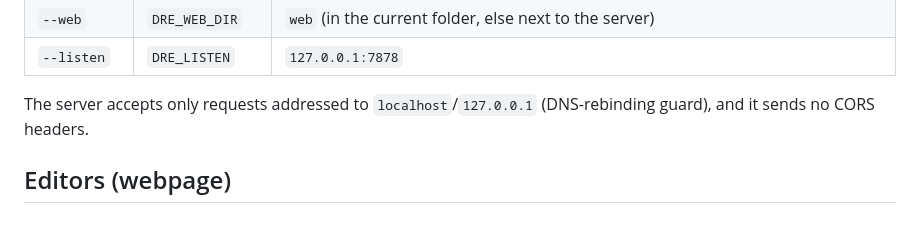
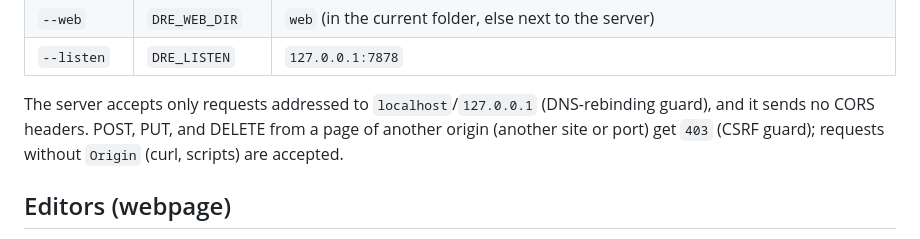
Before and after one commit to NegativKelvin/DeltaruneWebEditor, a Markdown page: README.md, the part around the change. GitHub-like rendering.

Commit message:
README: describe the CSRF guard
Co-Authored-By: Claude Opus 5.5 <noreply@anthropic.com>
Claude-Session: https://claude.ai/code/session_012TmNvNfYSGoh5xvS7pFupK

```diff
--- a/README.md
+++ b/README.md
@@ -46,7 +46,7 @@ Open <http://127.0.0.1:7878>. You can also set the paths later with `PUT /api/se
 | `--web` | `DRE_WEB_DIR` | `web` (in the current folder, else next to the server) |
 | `--listen` | `DRE_LISTEN` | `127.0.0.1:7878` |
 
-The server accepts only requests addressed to `localhost`/`127.0.0.1` (DNS-rebinding guard), and it sends no CORS headers.
+The server accepts only requests addressed to `localhost`/`127.0.0.1` (DNS-rebinding guard), and it sends no CORS headers. POST, PUT, and DELETE from a page of another origin (another site or port) get `403` (CSRF guard); requests without `Origin` (curl, scripts) are accepted.
 
 ## Editors (webpage)
 
```
